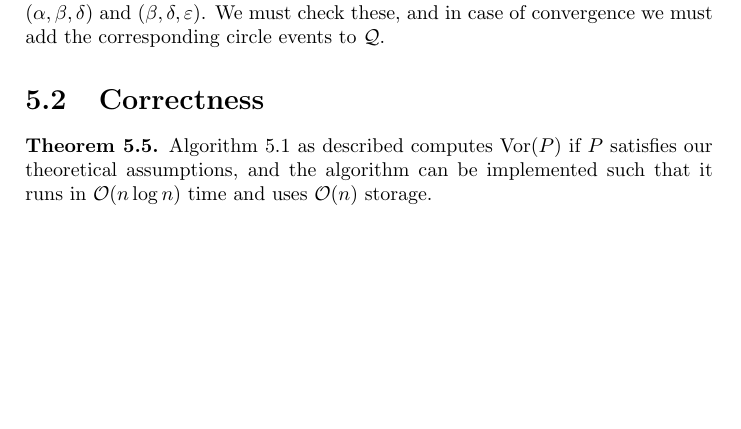
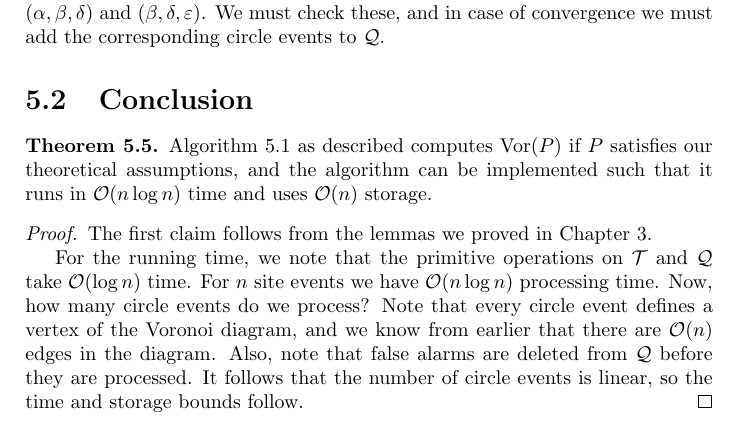
Before and after one commit to FunByJohn/speciale, a LaTeX thesis (thesis.tex, which reads chapters/fortune.tex): part of page 46 of 51, cut so that both start at the same text, the shorter picture padded with empty space. Compiled offline with pdfLaTeX.

Commit message:
jun 15 10:16

```diff
--- a/chapters/fortune.tex
+++ b/chapters/fortune.tex
@@ -227,7 +227,12 @@ We now have triples of consecutive arcs which were not triples before, namely $(
 %\subsection*{Detail 8: Intersecting a bounding box with DCEL}
 %a
 
-\section{Correctness}
+\section{Conclusion}
 \begin{thm}
 Algorithm \ref{alg:fortune} as described computes $\Vor(P)$ if $P$ satisfies our theoretical assumptions, and the algorithm can be implemented such that it runs in $\mathcal{O}(n \log n)$ time and uses $\mathcal{O}(n)$ storage.
 \end{thm}
+\begin{proof}
+The first claim follows from the lemmas we proved in Chapter 3.
+
+For the running time, we note that the primitive operations on $\mathcal{T}$ and $\mathcal{Q}$ take $\mathcal{O}(\log n)$ time. For $n$ site events we have $\mathcal{O}(n \log n)$ processing time. Now, how many circle events do we process? Note that every circle event defines a vertex of the Voronoi diagram, and we know from earlier that there are $\mathcal{O}(n)$ edges in the diagram. Also, note that false alarms are deleted from $\mathcal{Q}$ before they are processed. It follows that the number of circle events is linear, so the time and storage bounds follow.
+\end{proof}
```
Also changed, not shown: thesis.pdf.
